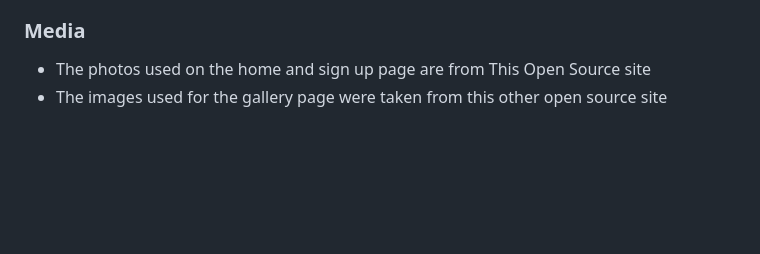
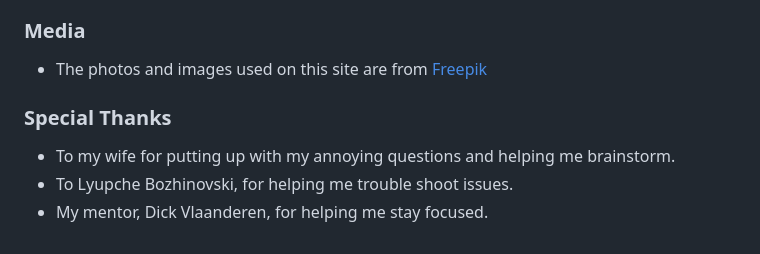
Before and after one commit to Maddz223/Sprinkles, a Markdown page: README.md, the part around one of its changes. Rendered like a GitHub page; blank space fills up the shorter version.

```diff
--- a/README.md
+++ b/README.md
@@ -445,5 +477,9 @@ The live link can be found here - https://code-institute-org.github.io/love-runn
 
 ### Media
 
-- The photos used on the home and sign up page are from This Open Source site
-- The images used for the gallery page were taken from this other open source site
+- The photos and images used on this site are from [Freepik](https://www.freepik.com/pikaso/ai-image-generator)
+
+### Special Thanks
+- To my wife for putting up with my annoying questions and helping me brainstorm.
+- To Lyupche Bozhinovski, for helping me trouble shoot issues.
+- My mentor, Dick Vlaanderen, for helping me stay focused.
```
Also changed, not shown: other parts of README.md (+37 -5 lines).
